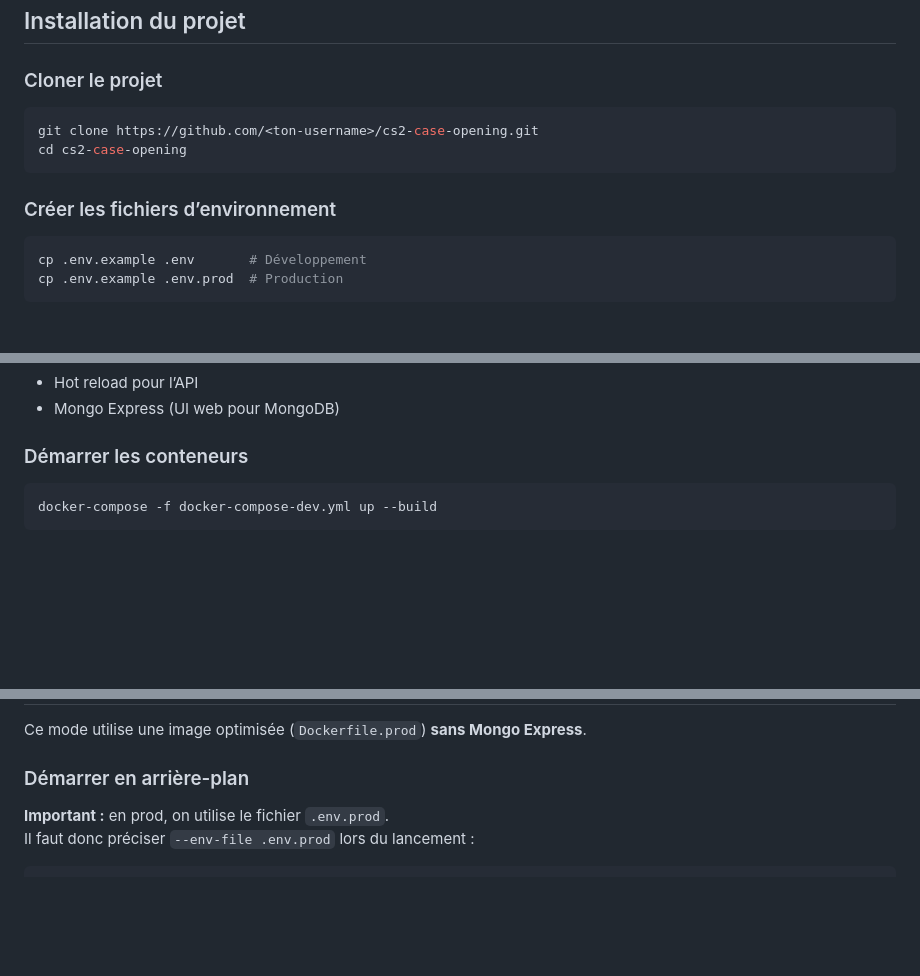
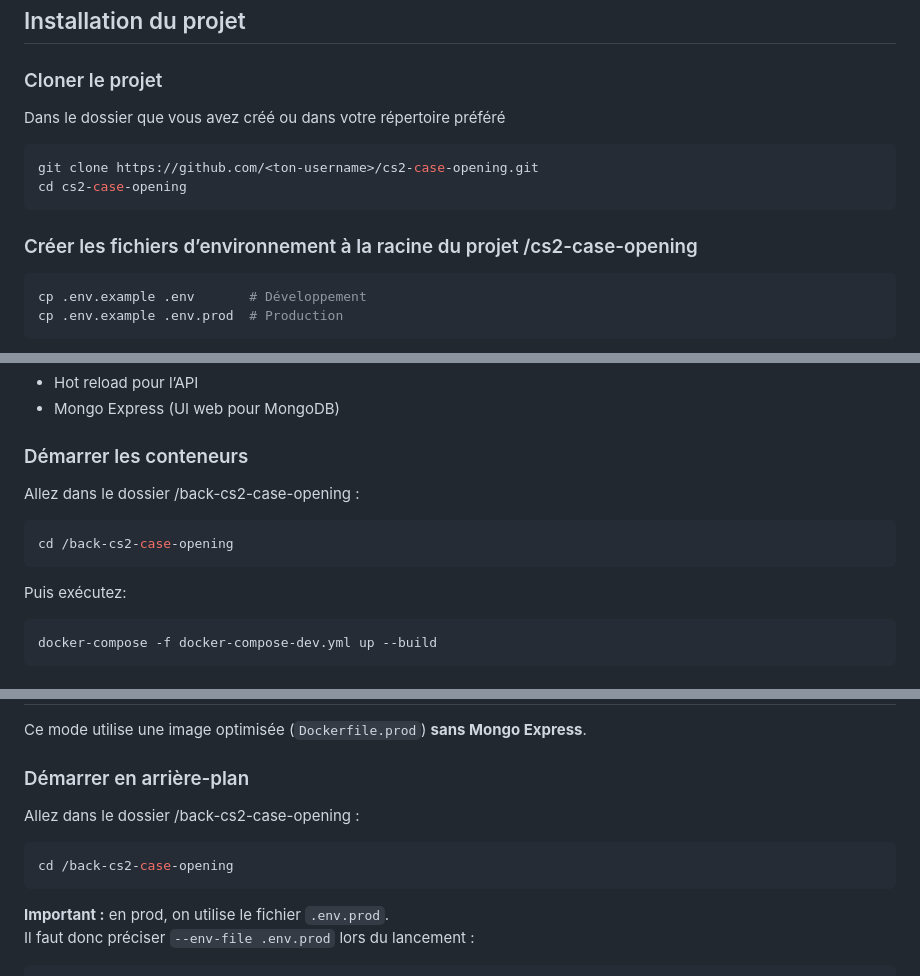
Before and after one commit to sudo-artem-dev/cs2-case-opening, a Markdown page: README.md, 3 parts joined by grey strips. GitHub-like rendering; blank space fills up the shorter version.

Commit message:
doc: maj RREADME

`````diff
--- a/README.md
+++ b/README.md
@@ -16,12 +16,13 @@ Avant de commencer, assurez-vous d’avoir installé :
 ## Installation du projet
 
 ### Cloner le projet
+Dans le dossier que vous avez créé ou dans votre répertoire préféré
 ```bash
 git clone https://github.com/<ton-username>/cs2-case-opening.git
 cd cs2-case-opening
 ````
 
-### Créer les fichiers d’environnement
+### Créer les fichiers d’environnement à la racine du projet /cs2-case-opening
 
 ```bash
 cp .env.example .env       # Développement
@@ -41,7 +42,11 @@ Ce mode inclut :
 * Mongo Express (UI web pour MongoDB)
 
 ### Démarrer les conteneurs
-
+Allez dans le dossier /back-cs2-case-opening :
+```bash
+cd /back-cs2-case-opening
+```
+Puis exécutez:
 ```bash
 docker-compose -f docker-compose-dev.yml up --build
 ```
@@ -65,6 +70,10 @@ docker-compose -f docker-compose-dev.yml down
 Ce mode utilise une image optimisée (`Dockerfile.prod`) **sans Mongo Express**.
 
 ### Démarrer en arrière-plan
+Allez dans le dossier /back-cs2-case-opening :
+```bash
+cd /back-cs2-case-opening
+```
 
 **Important :** en prod, on utilise le fichier `.env.prod`.
 Il faut donc préciser `--env-file .env.prod` lors du lancement :
`````
